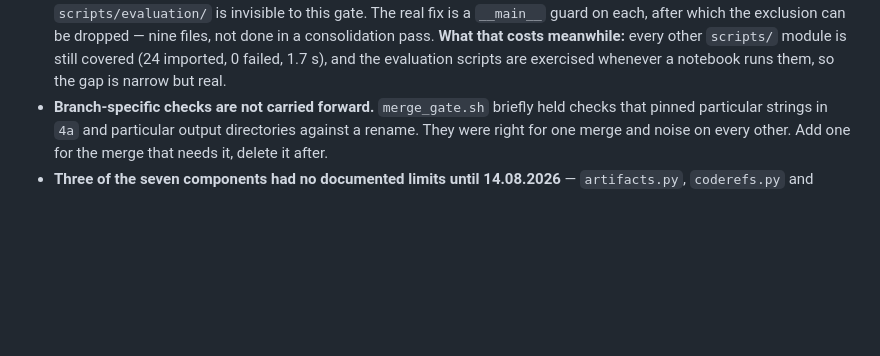
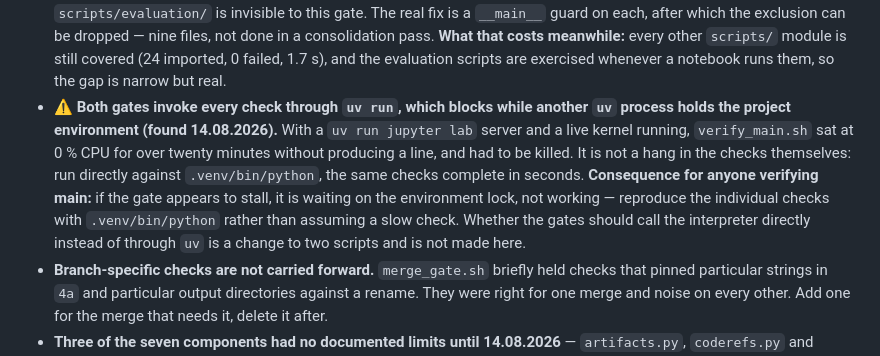
Before and after one commit to Sisistern123/OncoTox, a Markdown page: scripts/gate/README.md, the part around the change. GitHub-like rendering; blank space fills up the shorter version.

```diff
--- a/scripts/gate/README.md
+++ b/scripts/gate/README.md
@@ -96,6 +96,14 @@ Recorded here because a check is only as trustworthy as its documented ways of l
   pass. **What that costs meanwhile:** every other `scripts/` module is still covered (24 imported,
   0 failed, 1.7 s), and the evaluation scripts are exercised whenever a notebook runs them, so the
   gap is narrow but real.
+- ⚠️ **Both gates invoke every check through `uv run`, which blocks while another `uv` process holds
+  the project environment (found 14.08.2026).** With a `uv run jupyter lab` server and a live kernel
+  running, `verify_main.sh` sat at 0 % CPU for over twenty minutes without producing a line, and had
+  to be killed. It is not a hang in the checks themselves: run directly against `.venv/bin/python`,
+  the same checks complete in seconds. **Consequence for anyone verifying main:** if the gate appears
+  to stall, it is waiting on the environment lock, not working — reproduce the individual checks with
+  `.venv/bin/python` rather than assuming a slow check. Whether the gates should call the interpreter
+  directly instead of through `uv` is a change to two scripts and is not made here.
 - **Branch-specific checks are not carried forward.** `merge_gate.sh` briefly held checks that
   pinned particular strings in `4a` and particular output directories against a rename. They were
   right for one merge and noise on every other. Add one for the merge that needs it, delete it
```
Also changed, not shown: docs/TODO.md (+26 -0 lines).
